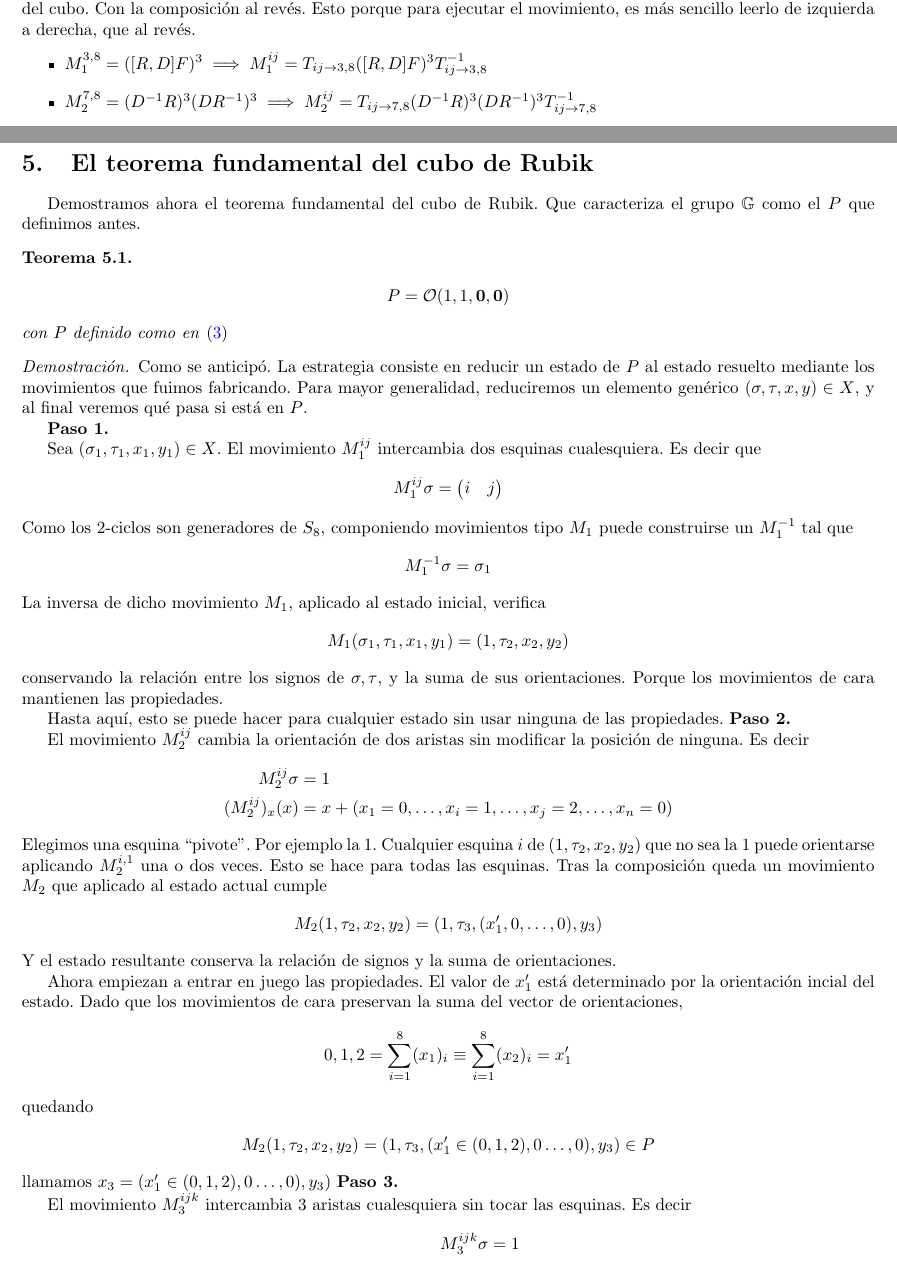
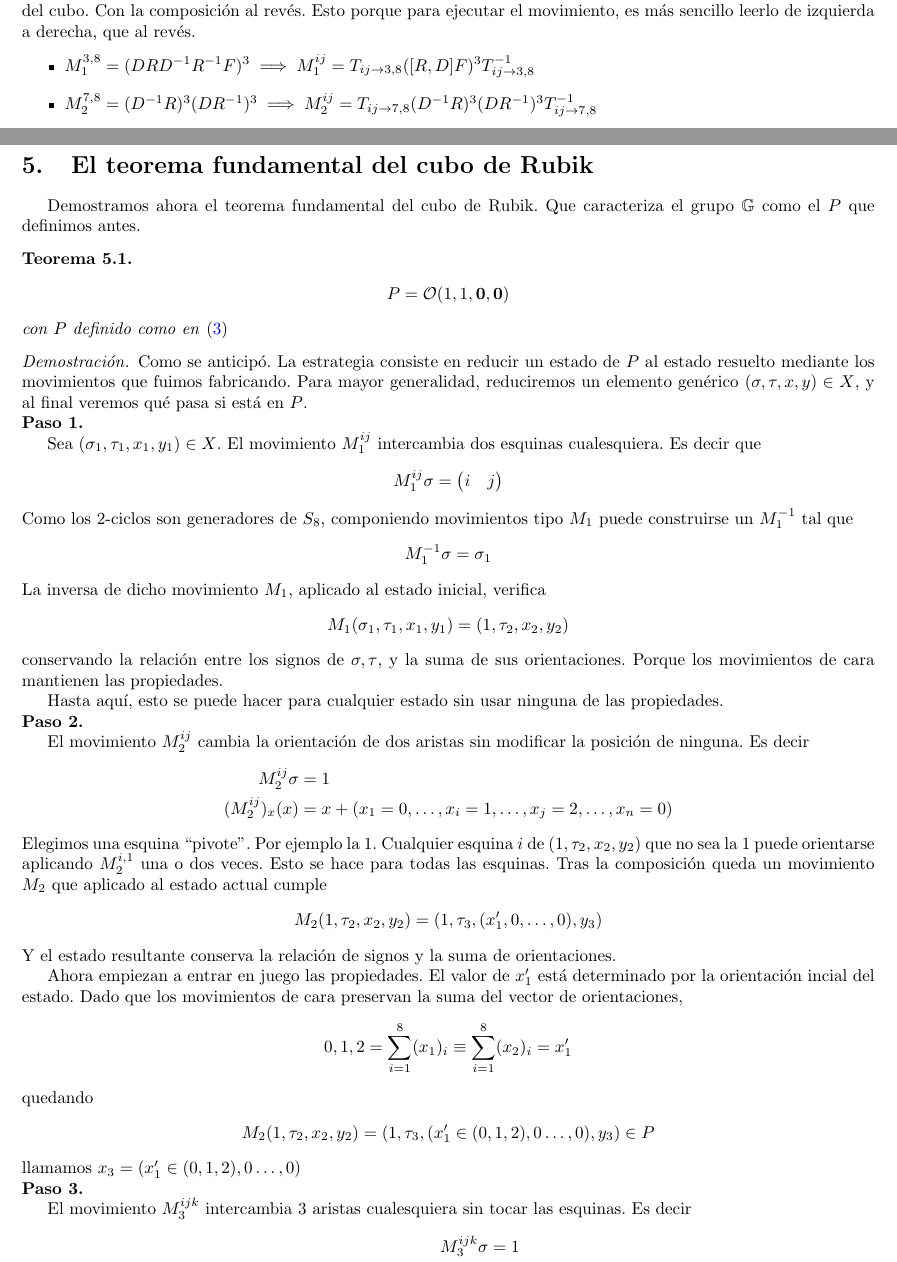
Before and after one commit to OctavioCarpinetti/Final-de-estructuras-algebr-icas, a LaTeX document (main.tex): two parts of pages 17 and 18 of 21, joined at a grey line, cut so that both start at the same text. Compiled offline with pdfLaTeX.

Commit message:
Pequeñas correcciones

```diff
--- a/main.tex
+++ b/main.tex
@@ -1441,7 +1441,7 @@ donde $S_{ijk}$ es el movimiento que lleva $i,j$ a $2,4$ y a $k$ la deja igual.
 \subsection{Resumen}
 Listamos los cuatro movimientos que construimos. Vamos a ponerlos en una notación alternativa mas propia del cubo. Con la composición al revés. Esto porque para ejecutar el movimiento, es más sencillo leerlo de izquierda a derecha, que al revés.
 \begin{itemize}
-    \item $M_1^{3,8}=([R,D]F)^3\implies M_1^{ij}=T_{ij\to3,8}([R,D]F)^3T_{ij\to 3,8}^{-1}$
+    \item $M_1^{3,8}=(DRD^{-1}R^{-1}F)^3\implies M_1^{ij}=T_{ij\to3,8}([R,D]F)^3T_{ij\to 3,8}^{-1}$
     \item $M_2^{7,8}=(D^{-1}R)^3(DR^{-1})^3\implies M_2^{ij}=T_{ij\to 7,8}(D^{-1}R)^3(DR^{-1})^3T_{ij\to7,8}^{-1}$
     \item $M_3^{1,3,11}=M_RU^2M_R^{-1}U^2\implies M_3^{ijk}=S_{ijk\to1,3,11}M_RU^2M_R^{-1}U^2S_{ijk\to1,3,11}^{-1}$
     \item $M_4^{24}=(M_RU)^4(M_RU^{-1})^4\implies M_4^{ij}=S_{ijk\to2,4,k}(M_RU)^4(M_RU^{-1})^4S_{ijk\to 2,4,k}^{-1}$
@@ -1458,7 +1458,7 @@ Demostramos ahora el teorema fundamental del cubo de Rubik. Que caracteriza el g
 \begin{proof}
     Como se anticipó. La estrategia consiste en reducir un estado de $P$ al estado resuelto mediante los movimientos que fuimos fabricando. Para mayor generalidad, reduciremos un elemento genérico $(\sigma,\tau,x,y)\in X$, y al final veremos qué pasa si está en $P$.
 
-    \textbf{Paso 1.}
+    \noindent\textbf{Paso 1.}
 
     Sea $(\sigma_1,\tau_1,x_1,y_1)\in X$. El movimiento $M^{ij}_1$ intercambia dos esquinas cualesquiera. Es decir que
     \begin{align*}
@@ -1477,7 +1477,8 @@ Demostramos ahora el teorema fundamental del cubo de Rubik. Que caracteriza el g
     conservando la relación entre los signos de $\sigma,\tau$, y la suma de sus orientaciones. Porque los movimientos de cara mantienen las propiedades.
 
     Hasta aquí, esto se puede hacer para cualquier estado sin usar ninguna de las propiedades.
-    \textbf{Paso 2.}
+
+    \noindent\textbf{Paso 2.}
 
     El movimiento $M_2^{ij}$ cambia la orientación de dos aristas sin modificar la posición de ninguna. Es decir
     \begin{align*}
@@ -1498,8 +1499,9 @@ Demostramos ahora el teorema fundamental del cubo de Rubik. Que caracteriza el g
     \begin{align*}
         M_2(1,\tau_2,x_2,y_2)=(1,\tau_3,(x_1'\in(0,1,2),0\dots,0),y_3)\in P
     \end{align*}
-    llamamos $x_3=(x_1'\in(0,1,2),0\dots,0),y_3)$
-    \textbf{Paso 3.}
+    llamamos $x_3=(x_1'\in(0,1,2),0\dots,0)$
+
+    \noindent\textbf{Paso 3.}
 
     El movimiento $M_3^{ijk}$ intercambia $3$ aristas cualesquiera sin tocar las esquinas. Es decir
     \begin{align*}
```
Also changed, not shown: main.pdf, main.tex (6 more changed lines), 3 other files.
